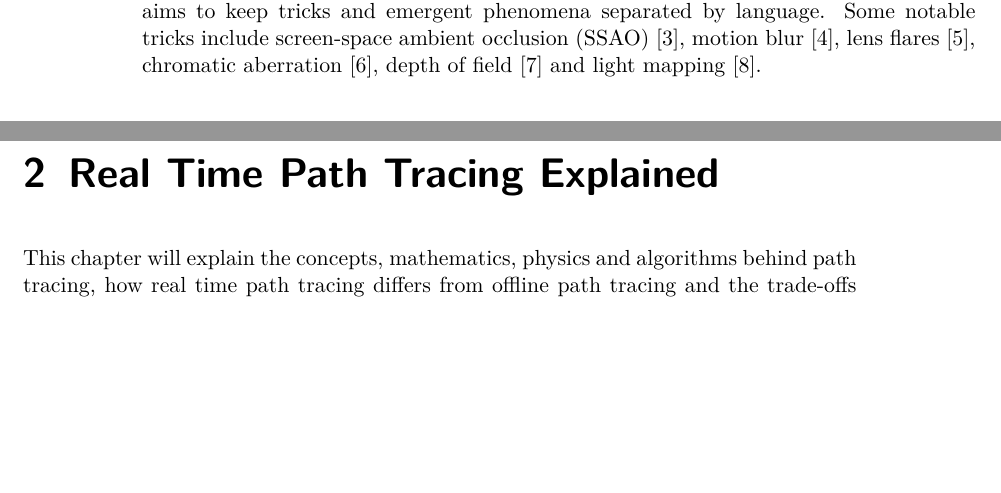
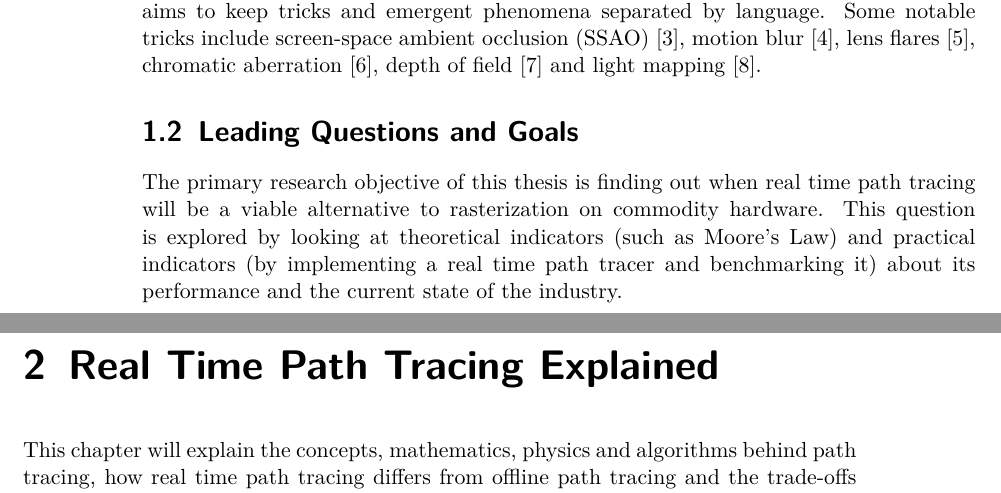
Before and after one commit to xamoeY/uni, a LaTeX thesis (thesis/tex/main.tex): two parts of pages 8 and 9 of 29, joined at a grey line, cut so that both start at the same text, the shorter picture padded with empty space. Compiled offline with pdfLaTeX.

Commit message:
Add Leading Questions section

```diff
--- a/thesis/tex/main.tex
+++ b/thesis/tex/main.tex
@@ -145,6 +145,12 @@ separated by language. Some notable tricks include \ac{ssao}
 \cite{wiki:ssao}, motion blur \cite{wiki:motion-blur}, lens flares
 \cite{wiki:lens-flare}, chromatic aberration \cite{wiki:chromatic-aberration},
 depth of field \cite{wiki:depth-of-field} and light mapping \cite{wiki:lightmap}.
+
+\section{Leading Questions and Goals}
+The primary research objective of this thesis is finding out when real time path tracing will be a
+viable alternative to rasterization on commodity hardware. This question is explored by looking at
+theoretical indicators (such as Moore's Law) and practical indicators (by implementing a real time
+path tracer and benchmarking it) about its performance and the current state of the industry.
 
 \chapter{Real Time Path Tracing Explained}
 This chapter will explain the concepts, mathematics, physics and algorithms behind path tracing,
```
